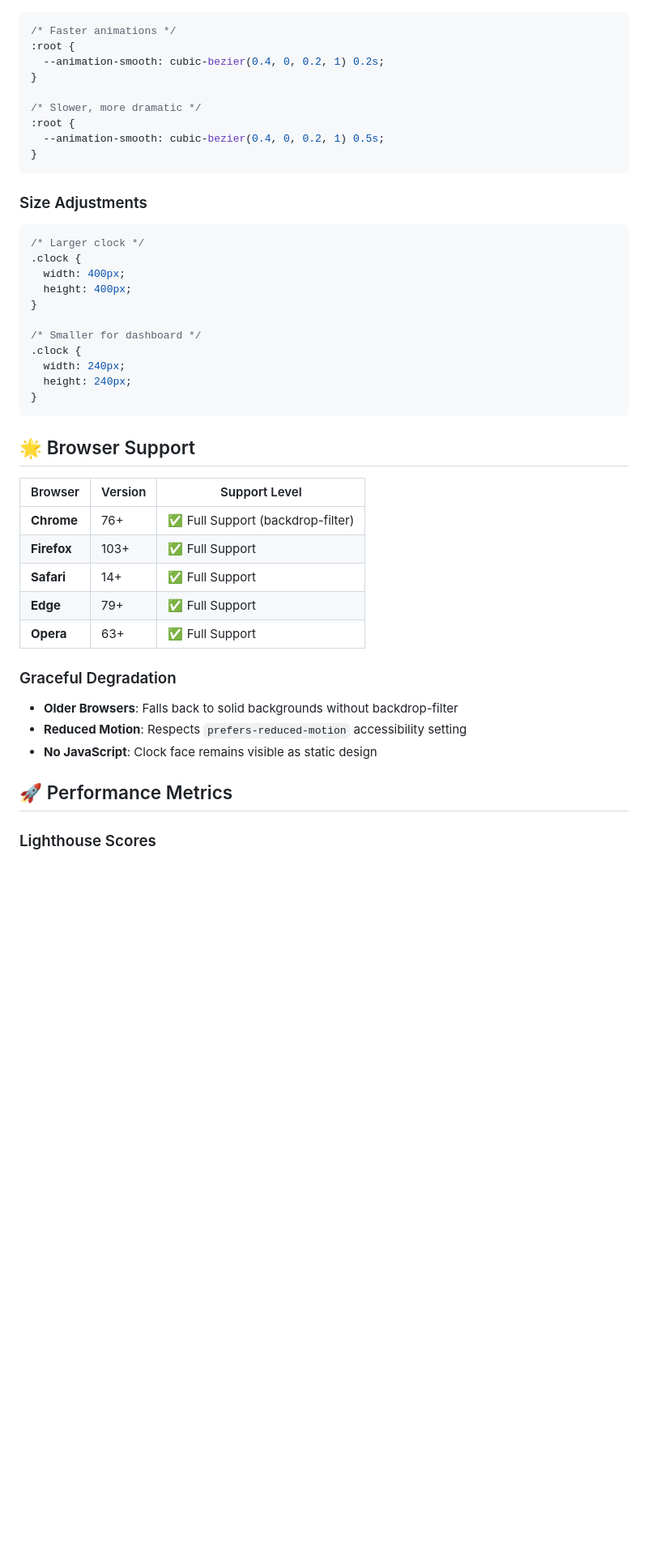
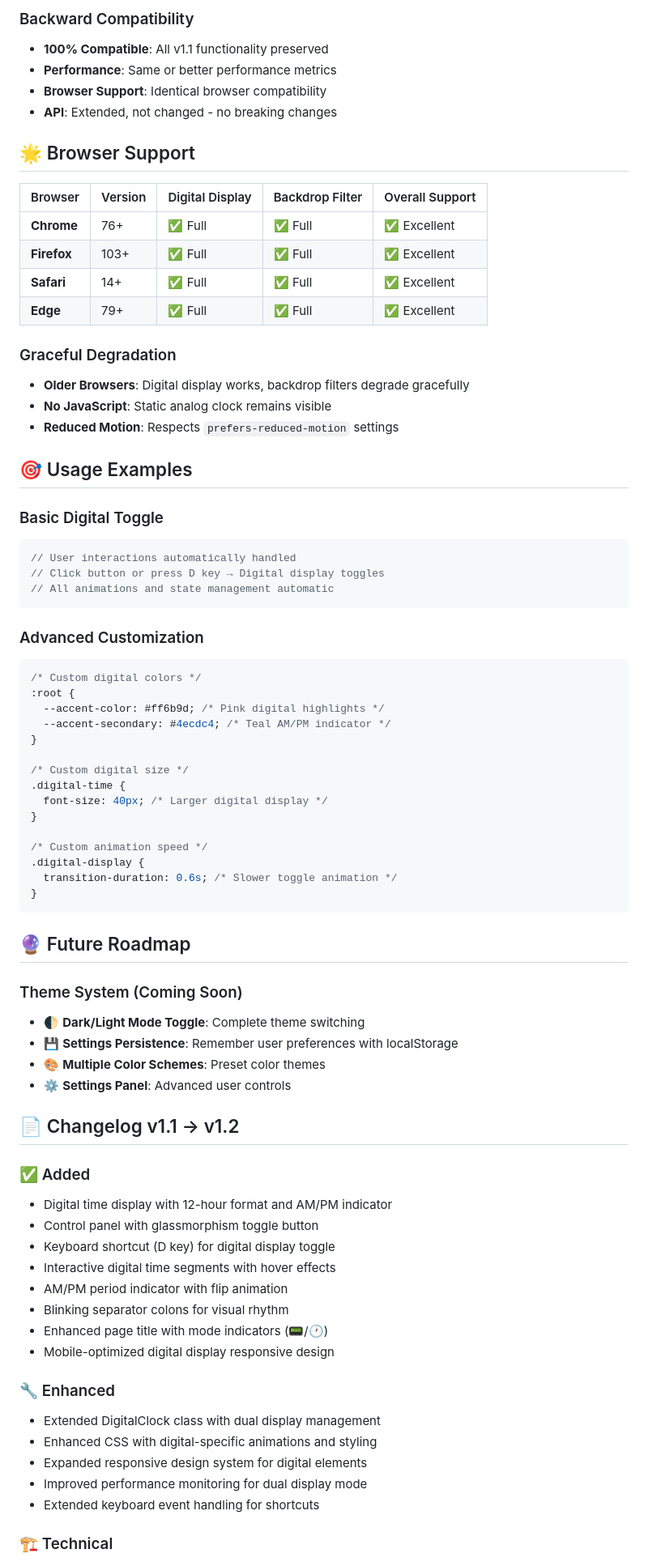
Before and after one commit to SaurabhEffect/Orizon-analog-clock, a Markdown page: README.md, the part around the change printed below. Shown: that part at 81% size. Rendered like a GitHub page; blank space fills up the shorter version.

````diff
--- a/README.md
+++ b/README.md
@@ -241,49 +301,84 @@ if (!isVisible) {
+### Backward Compatibility
+
+- **100% Compatible**: All v1.1 functionality preserved
+- **Performance**: Same or better performance metrics
+- **Browser Support**: Identical browser compatibility
+- **API**: Extended, not changed - no breaking changes
+
+## 🌟 Browser Support
+
+| Browser     | Version | Digital Display | Backdrop Filter | Overall Support |
+| ----------- | ------- | --------------- | --------------- | --------------- |
+| **Chrome**  | 76+     | ✅ Full         | ✅ Full         | ✅ Excellent    |
+| **Firefox** | 103+    | ✅ Full         | ✅ Full         | ✅ Excellent    |
+| **Safari**  | 14+     | ✅ Full         | ✅ Full         | ✅ Excellent    |
+| **Edge**    | 79+     | ✅ Full         | ✅ Full         | ✅ Excellent    |
+
+### Graceful Degradation
+
+- **Older Browsers**: Digital display works, backdrop filters degrade gracefully
+- **No JavaScript**: Static analog clock remains visible
+- **Reduced Motion**: Respects `prefers-reduced-motion` settings
+
+## 🎯 Usage Examples
+
+### Basic Digital Toggle
+
+```javascript
+// User interactions automatically handled
+// Click button or press D key → Digital display toggles
+// All animations and state management automatic
+```
+
+### Advanced Customization
 
 ```css
-/* Faster animations */
+/* Custom digital colors */
 :root {
-  --animation-smooth: cubic-bezier(0.4, 0, 0.2, 1) 0.2s;
+  --accent-color: #ff6b9d; /* Pink digital highlights */
+  --accent-secondary: #4ecdc4; /* Teal AM/PM indicator */
 }
 
-/* Slower, more dramatic */
-:root {
-  --animation-smooth: cubic-bezier(0.4, 0, 0.2, 1) 0.5s;
+/* Custom digital size */
+.digital-time {
+  font-size: 40px; /* Larger digital display */
+}
+
+/* Custom animation speed */
+.digital-display {
+  transition-duration: 0.6s; /* Slower toggle animation */
 }
 ```
 
-### Size Adjustments
+## 🔮 Future Roadmap
 
-```css
-/* Larger clock */
-.clock {
-  width: 400px;
-  height: 400px;
-}
+### Theme System (Coming Soon)
 
-/* Smaller for dashboard */
-.clock {
-  width: 240px;
-  height: 240px;
-}
-```
+- 🌓 **Dark/Light Mode Toggle**: Complete theme switching
+- 💾 **Settings Persistence**: Remember user preferences with localStorage
+- 🎨 **Multiple Color Schemes**: Preset color themes
+- ⚙️ **Settings Panel**: Advanced user controls
 
-## 🌟 Browser Support
+## 📄 Changelog v1.1 → v1.2
 
-| Browser     | Version | Support Level                     |
-| ----------- | ------- | --------------------------------- |
-| **Chrome**  | 76+     | ✅ Full Support (backdrop-filter) |
-| **Firefox** | 103+    | ✅ Full Support                   |
-| **Safari**  | 14+     | ✅ Full Support                   |
-| **Edge**    | 79+     | ✅ Full Support                   |
-| **Opera**   | 63+     | ✅ Full Support                   |
+### ✅ Added
 
-### Graceful Degradation
+- Digital time display with 12-hour format and AM/PM indicator
+- Control panel with glassmorphism toggle button
+- Keyboard shortcut (D key) for digital display toggle
+- Interactive digital time segments with hover effects
+- AM/PM period indicator with flip animation
+- Blinking separator colons for visual rhythm
+- Enhanced page title with mode indicators (📟/🕐)
+- Mobile-optimized digital display responsive design
 
-- **Older Browsers**: Falls back to solid backgrounds without backdrop-filter
-- **Reduced Motion**: Respects `prefers-reduced-motion` accessibility setting
-- **No JavaScript**: Clock face remains visible as static design
+### 🔧 Enhanced
 
-## 🚀 Performance Metrics
+- Extended DigitalClock class with dual display management
+- Enhanced CSS with digital-specific animations and styling
+- Expanded responsive design system for digital elements
+- Improved performance monitoring for dual display mode
+- Extended keyboard event handling for shortcuts
 
-### Lighthouse Scores
+### 🏗️ Technical
 
````
Also changed, not shown: other parts of README.md (+254 -215 lines).
